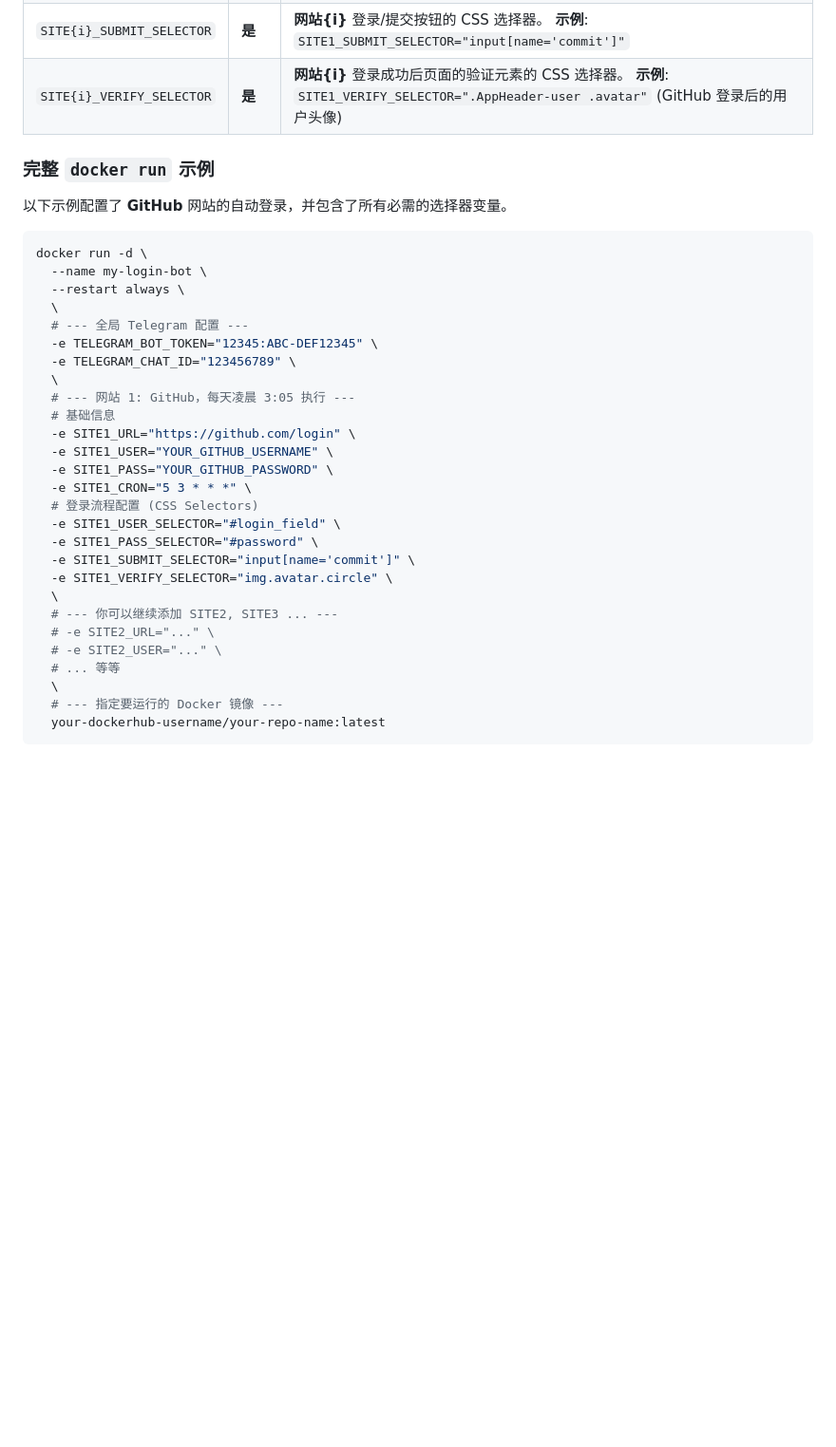
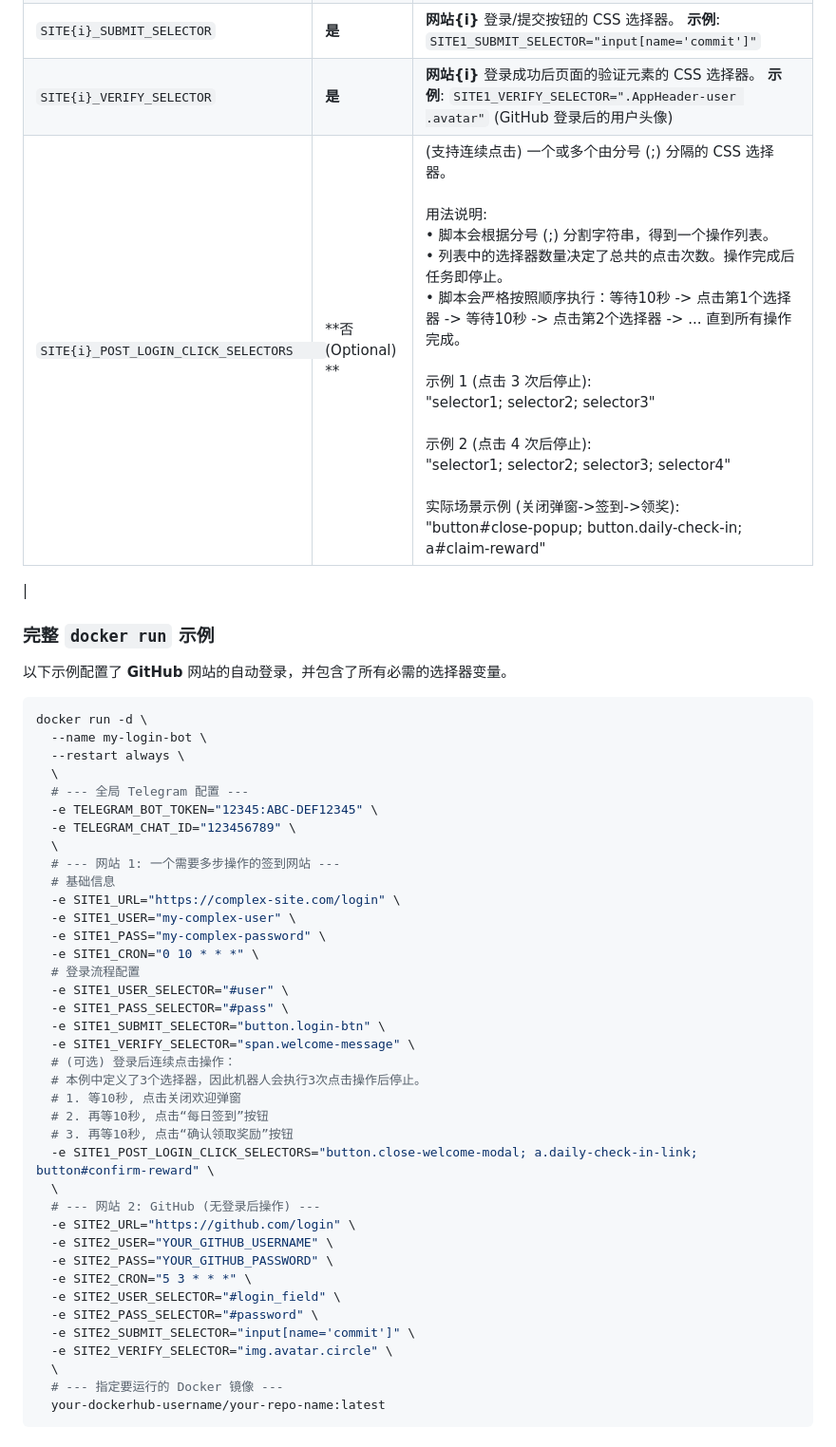
Before and after one commit to workerspages/website-login-web, a Markdown page: README.md, the part around the change. Shown at 95% size. Rendered like a GitHub page; blank space fills up the shorter version.

```diff
--- a/README.md
+++ b/README.md
@@ -106,6 +106,8 @@ docker run -d \
 | `SITE{i}_PASS_SELECTOR` | **是** | **网站{i}** 密码输入框的 CSS 选择器。 **示例**: `SITE1_PASS_SELECTOR="#password"` |
 | `SITE{i}_SUBMIT_SELECTOR` | **是** | **网站{i}** 登录/提交按钮的 CSS 选择器。 **示例**: `SITE1_SUBMIT_SELECTOR="input[name='commit']"` |
 | `SITE{i}_VERIFY_SELECTOR` | **是** | **网站{i}** 登录成功后页面的验证元素的 CSS 选择器。 **示例**: `SITE1_VERIFY_SELECTOR=".AppHeader-user .avatar"` (GitHub 登录后的用户头像) |
+|`SITE{i}_POST_LOGIN_CLICK_SELECTORS	`|**否 (Optional)	**|(支持连续点击) 一个或多个由分号 (;) 分隔的 CSS 选择器。<br><br>用法说明:<br> • 脚本会根据分号 (;) 分割字符串，得到一个操作列表。<br> • 列表中的选择器数量决定了总共的点击次数。操作完成后任务即停止。<br> • 脚本会严格按照顺序执行：等待10秒 -> 点击第1个选择器 -> 等待10秒 -> 点击第2个选择器 -> ... 直到所有操作完成。<br><br>示例 1 (点击 3 次后停止):<br>"selector1; selector2; selector3"<br><br>示例 2 (点击 4 次后停止):<br>"selector1; selector2; selector3; selector4"<br><br>实际场景示例 (关闭弹窗->签到->领奖):<br>"button#close-popup; button.daily-check-in; a#claim-reward"
+|
 
 ### 完整 `docker run` 示例
 
@@ -120,22 +122,33 @@ docker run -d \
   -e TELEGRAM_BOT_TOKEN="12345:ABC-DEF12345" \
   -e TELEGRAM_CHAT_ID="123456789" \
   \
-  # --- 网站 1: GitHub，每天凌晨 3:05 执行 ---
+  # --- 网站 1: 一个需要多步操作的签到网站 ---
   # 基础信息
-  -e SITE1_URL="https://github.com/login" \
-  -e SITE1_USER="YOUR_GITHUB_USERNAME" \
-  -e SITE1_PASS="YOUR_GITHUB_PASSWORD" \
-  -e SITE1_CRON="5 3 * * *" \
-  # 登录流程配置 (CSS Selectors)
-  -e SITE1_USER_SELECTOR="#login_field" \
-  -e SITE1_PASS_SELECTOR="#password" \
-  -e SITE1_SUBMIT_SELECTOR="input[name='commit']" \
-  -e SITE1_VERIFY_SELECTOR="img.avatar.circle" \
+  -e SITE1_URL="https://complex-site.com/login" \
+  -e SITE1_USER="my-complex-user" \
+  -e SITE1_PASS="my-complex-password" \
+  -e SITE1_CRON="0 10 * * *" \
+  # 登录流程配置
+  -e SITE1_USER_SELECTOR="#user" \
+  -e SITE1_PASS_SELECTOR="#pass" \
+  -e SITE1_SUBMIT_SELECTOR="button.login-btn" \
+  -e SITE1_VERIFY_SELECTOR="span.welcome-message" \
+  # (可选) 登录后连续点击操作：
+  # 本例中定义了3个选择器，因此机器人会执行3次点击操作后停止。
+  # 1. 等10秒, 点击关闭欢迎弹窗
+  # 2. 再等10秒, 点击“每日签到”按钮
+  # 3. 再等10秒, 点击“确认领取奖励”按钮
+  -e SITE1_POST_LOGIN_CLICK_SELECTORS="button.close-welcome-modal; a.daily-check-in-link; button#confirm-reward" \
   \
-  # --- 你可以继续添加 SITE2, SITE3 ... ---
-  # -e SITE2_URL="..." \
-  # -e SITE2_USER="..." \
-  # ... 等等
+  # --- 网站 2: GitHub (无登录后操作) ---
+  -e SITE2_URL="https://github.com/login" \
+  -e SITE2_USER="YOUR_GITHUB_USERNAME" \
+  -e SITE2_PASS="YOUR_GITHUB_PASSWORD" \
+  -e SITE2_CRON="5 3 * * *" \
+  -e SITE2_USER_SELECTOR="#login_field" \
+  -e SITE2_PASS_SELECTOR="#password" \
+  -e SITE2_SUBMIT_SELECTOR="input[name='commit']" \
+  -e SITE2_VERIFY_SELECTOR="img.avatar.circle" \
   \
   # --- 指定要运行的 Docker 镜像 ---
   your-dockerhub-username/your-repo-name:latest
```
